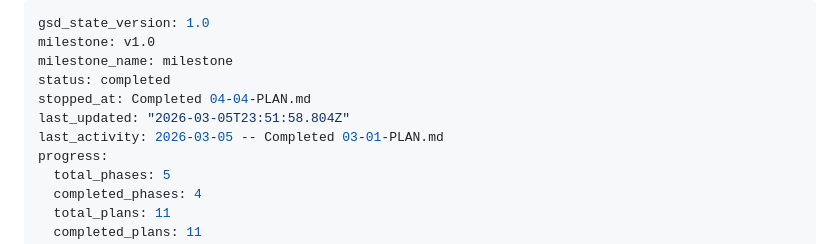
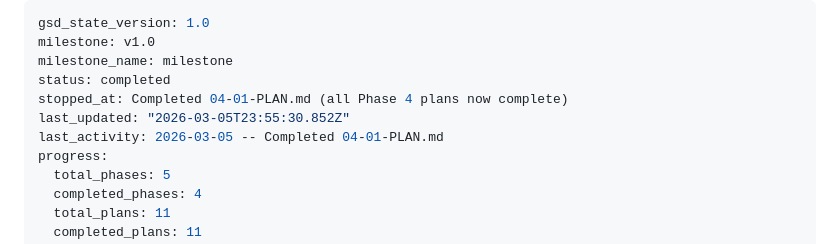
Before and after one commit to daniel-alexander4/hespera, a Markdown page: .planning/STATE.md, the part around the change. Drawn GitHub-style.

Commit message:
docs(phase-4): complete phase execution

```diff
--- a/.planning/STATE.md
+++ b/.planning/STATE.md
@@ -3,9 +3,9 @@ gsd_state_version: 1.0
 milestone: v1.0
 milestone_name: milestone
 status: completed
-stopped_at: Completed 04-04-PLAN.md
-last_updated: "2026-03-05T23:51:58.804Z"
-last_activity: 2026-03-05 -- Completed 03-01-PLAN.md
+stopped_at: Completed 04-01-PLAN.md (all Phase 4 plans now complete)
+last_updated: "2026-03-05T23:55:30.852Z"
+last_activity: 2026-03-05 -- Completed 04-01-PLAN.md
 progress:
   total_phases: 5
   completed_phases: 4
```
Also changed, not shown: 1 other file.
